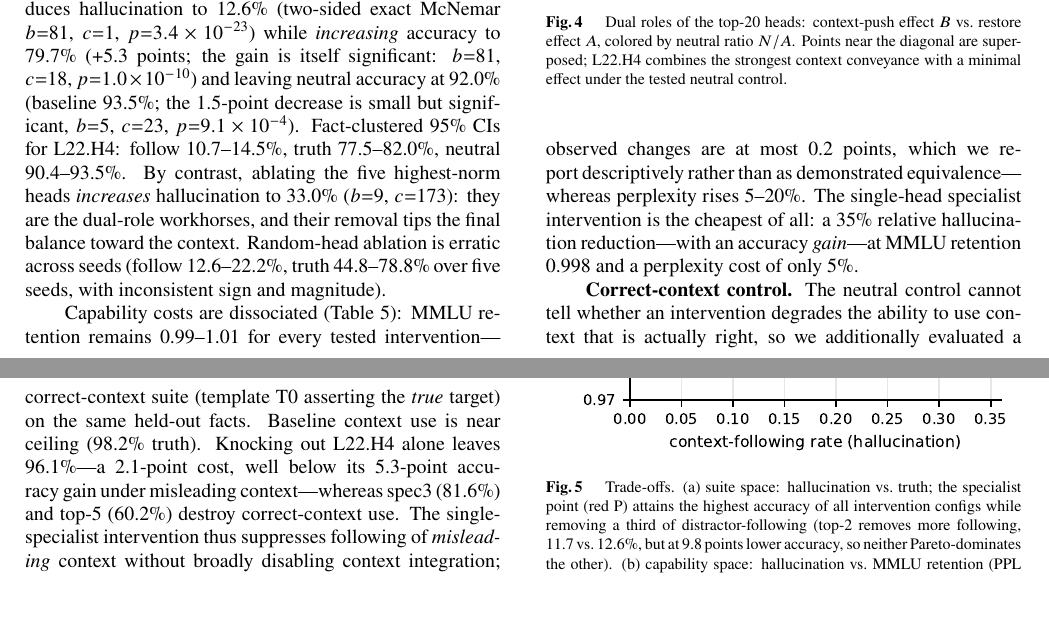
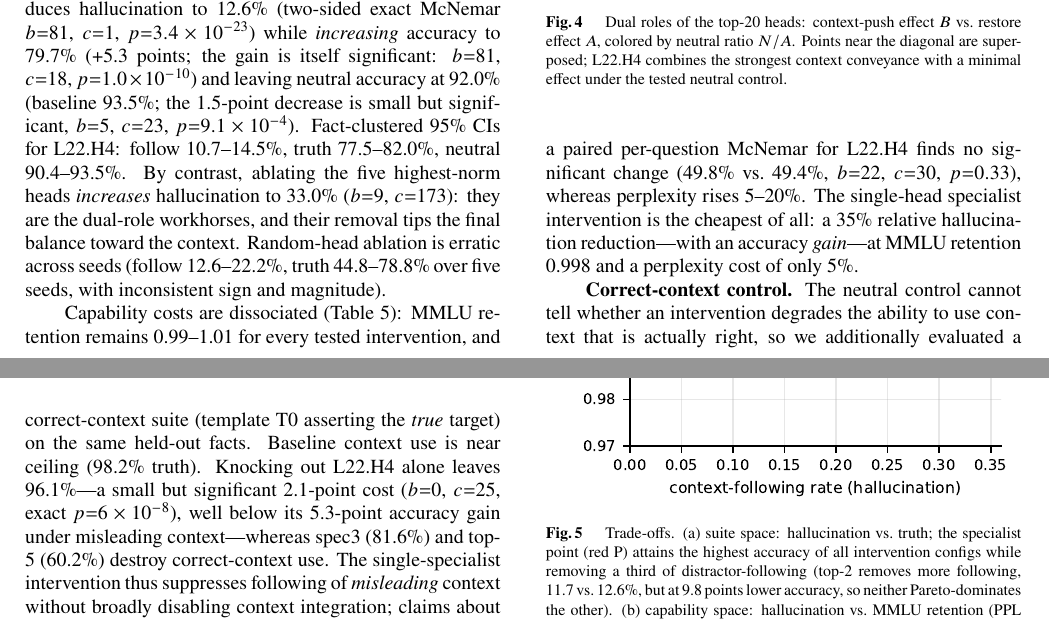
Before and after one commit to Shutchon/mech-interp-hallucination, a LaTeX document (paper/main.tex): two parts of pages 5 and 6 of 8, joined at a grey line, cut so that both start at the same text, the shorter picture padded with empty space. Compiled offline with pdfLaTeX; a LaTeX package or settings file that is missing is left out.

Commit message:
cross-model verified accuracy + CIs, correct-context significance, MMLU paired test

```diff
--- a/paper/main.tex
+++ b/paper/main.tex
@@ -506,9 +506,9 @@ is erratic across seeds (follow 12.6--22.2\%, truth 44.8--78.8\% over
 five seeds, with inconsistent sign and magnitude).
 
 Capability costs are dissociated (Table~\ref{tab:cap}): MMLU retention
-remains 0.99--1.01 for every tested intervention---observed changes are
-at most 0.2 points, which we report descriptively rather than as
-demonstrated equivalence---whereas perplexity rises 5--20\%. The
+remains 0.99--1.01 for every tested intervention, and a paired
+per-question McNemar for \spec{} finds no significant change (49.8\%
+vs.\ 49.4\%, $b{=}22$, $c{=}30$, $p{=}0.33$), whereas perplexity rises 5--20\%. The
 single-head specialist intervention is the cheapest of all: a 35\% relative
 hallucination reduction---with an accuracy \emph{gain}---at MMLU retention
 0.998 and a perplexity cost of only 5\%.
@@ -518,7 +518,8 @@ an intervention degrades the ability to use context that is actually
 right, so we additionally evaluated a correct-context suite (template T0
 asserting the \emph{true} target) on the same held-out facts. Baseline
 context use is near ceiling (98.2\% truth). Knocking out \spec{} alone
-leaves 96.1\%---a 2.1-point cost, well below its 5.3-point accuracy gain
+leaves 96.1\%---a small but significant 2.1-point cost ($b{=}0$,
+$c{=}25$, exact $p{=}6\times10^{-8}$), well below its 5.3-point accuracy gain
 under misleading context---whereas spec3 (81.6\%) and top-5 (60.2\%)
 destroy correct-context use. The single-specialist intervention thus
 suppresses following of \emph{misleading} context without broadly
```
Also changed, not shown: paper/main.tex (10 more changed lines), 7 other files.
